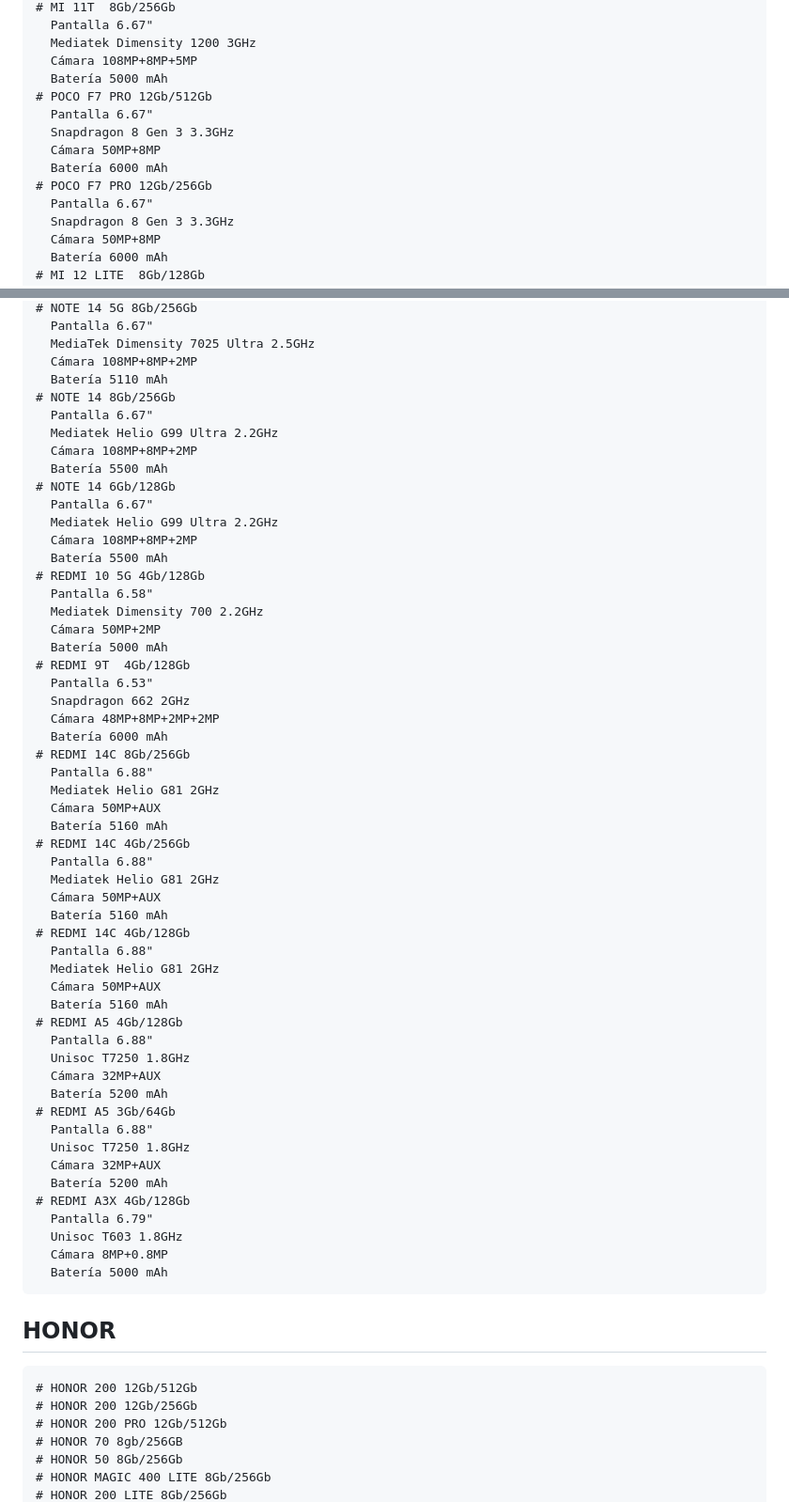
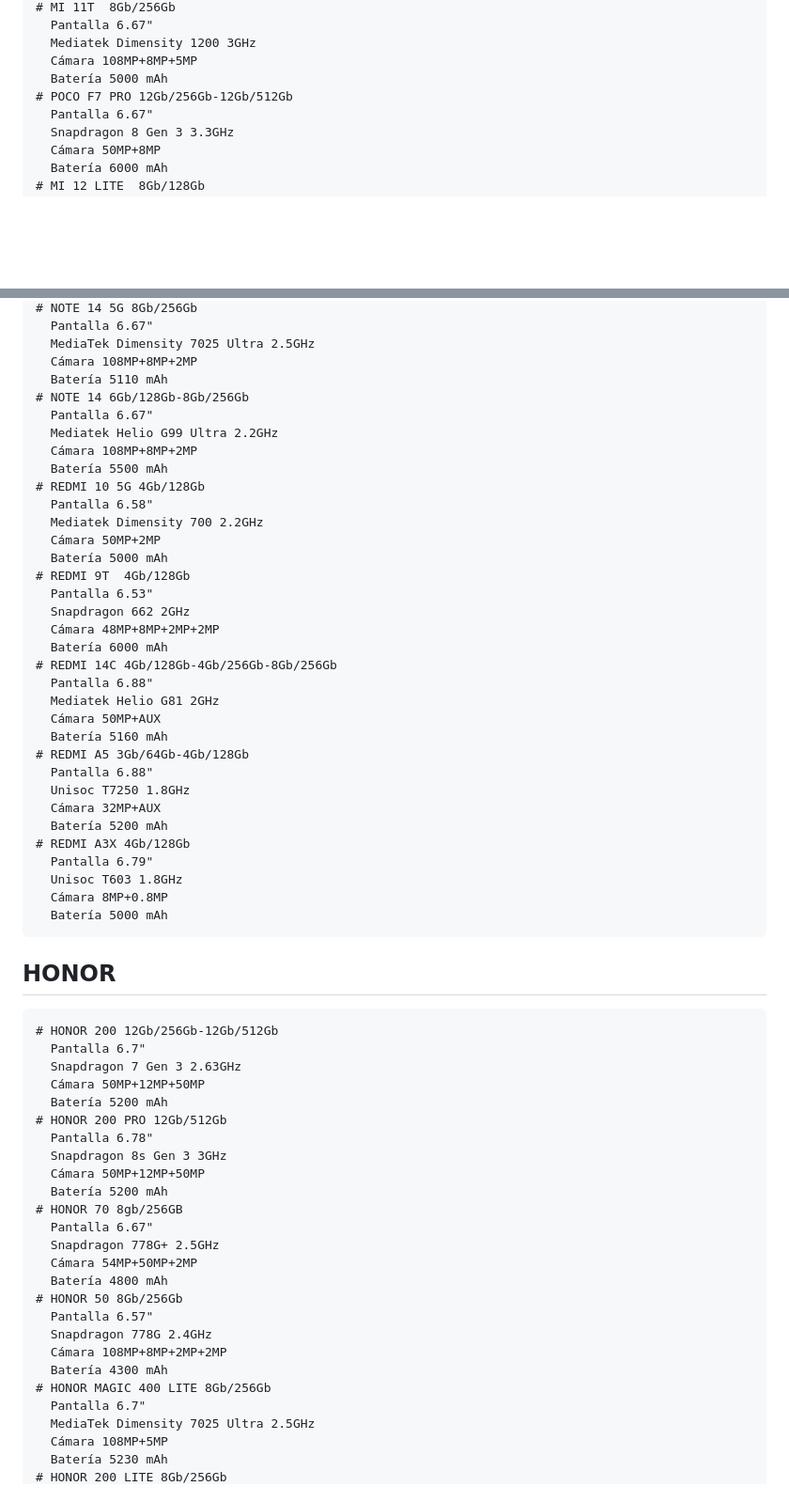
Before and after one commit to ManuelGordillo/Web_Smart_Tech, a Markdown page: descripciones/contenido.md, 2 parts joined by grey strips. Shown: that part at 94% size. Rendered like a GitHub page; blank space fills up the shorter version.

```diff
--- a/descripciones/contenido.md
+++ b/descripciones/contenido.md
@@ -196,12 +196,7 @@ Convertirnos en una tienda de referencia a nivel local en la venta de dispositiv
       Mediatek Dimensity 1200 3GHz
       Cámara 108MP+8MP+5MP
       Batería 5000 mAh
-    # POCO F7 PRO 12Gb/512Gb
-      Pantalla 6.67"
-      Snapdragon 8 Gen 3 3.3GHz
-      Cámara 50MP+8MP
-      Batería 6000 mAh
-    # POCO F7 PRO 12Gb/256Gb
+    # POCO F7 PRO 12Gb/256Gb-12Gb/512Gb
       Pantalla 6.67"
       Snapdragon 8 Gen 3 3.3GHz
       Cámara 50MP+8MP
@@ -271,12 +256,7 @@ Convertirnos en una tienda de referencia a nivel local en la venta de dispositiv
       MediaTek Dimensity 7025 Ultra 2.5GHz
       Cámara 108MP+8MP+2MP
       Batería 5110 mAh
-    # NOTE 14 8Gb/256Gb
-      Pantalla 6.67"
-      Mediatek Helio G99 Ultra 2.2GHz
-      Cámara 108MP+8MP+2MP
-      Batería 5500 mAh
-    # NOTE 14 6Gb/128Gb
+    # NOTE 14 6Gb/128Gb-8Gb/256Gb
       Pantalla 6.67"
       Mediatek Helio G99 Ultra 2.2GHz
       Cámara 108MP+8MP+2MP
@@ -291,27 +271,12 @@ Convertirnos en una tienda de referencia a nivel local en la venta de dispositiv
       Snapdragon 662 2GHz
       Cámara 48MP+8MP+2MP+2MP
       Batería 6000 mAh
-    # REDMI 14C 8Gb/256Gb
+    # REDMI 14C 4Gb/128Gb-4Gb/256Gb-8Gb/256Gb
       Pantalla 6.88"
       Mediatek Helio G81 2GHz
       Cámara 50MP+AUX
       Batería 5160 mAh
-    # REDMI 14C 4Gb/256Gb
-      Pantalla 6.88"
-      Mediatek Helio G81 2GHz
-      Cámara 50MP+AUX
-      Batería 5160 mAh
-    # REDMI 14C 4Gb/128Gb
-      Pantalla 6.88"
-      Mediatek Helio G81 2GHz
-      Cámara 50MP+AUX
-      Batería 5160 mAh
-    # REDMI A5 4Gb/128Gb
-      Pantalla 6.88"
-      Unisoc T7250 1.8GHz
-      Cámara 32MP+AUX
-      Batería 5200 mAh
-    # REDMI A5 3Gb/64Gb
+    # REDMI A5 3Gb/64Gb-4Gb/128Gb
       Pantalla 6.88"
       Unisoc T7250 1.8GHz
       Cámara 32MP+AUX
@@ -324,10 +289,29 @@ Convertirnos en una tienda de referencia a nivel local en la venta de dispositiv
 
 ## HONOR
 
-    # HONOR 200 12Gb/512Gb
-    # HONOR 200 12Gb/256Gb
+    # HONOR 200 12Gb/256Gb-12Gb/512Gb
+      Pantalla 6.7"
+      Snapdragon 7 Gen 3 2.63GHz
+      Cámara 50MP+12MP+50MP
+      Batería 5200 mAh
     # HONOR 200 PRO 12Gb/512Gb
+      Pantalla 6.78"
+      Snapdragon 8s Gen 3 3GHz
+      Cámara 50MP+12MP+50MP
+      Batería 5200 mAh
     # HONOR 70 8gb/256GB
+      Pantalla 6.67"
+      Snapdragon 778G+ 2.5GHz
+      Cámara 54MP+50MP+2MP
+      Batería 4800 mAh
     # HONOR 50 8Gb/256Gb
+      Pantalla 6.57"
+      Snapdragon 778G 2.4GHz
+      Cámara 108MP+8MP+2MP+2MP
+      Batería 4300 mAh
     # HONOR MAGIC 400 LITE 8Gb/256Gb
+      Pantalla 6.7"
+      MediaTek Dimensity 7025 Ultra 2.5GHz
+      Cámara 108MP+5MP
+      Batería 5230 mAh
     # HONOR 200 LITE 8Gb/256Gb
```
Also changed, not shown: other parts of descripciones/contenido.md (+51 -22 lines).
